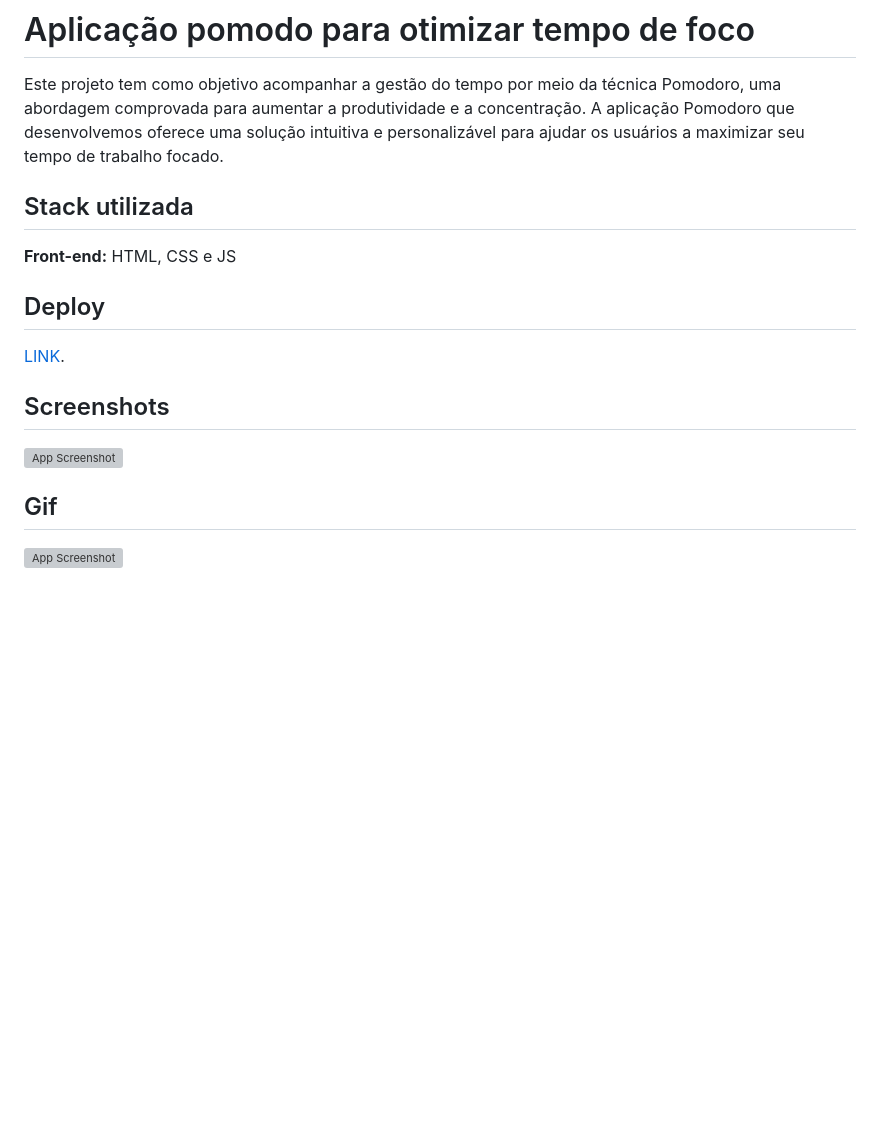
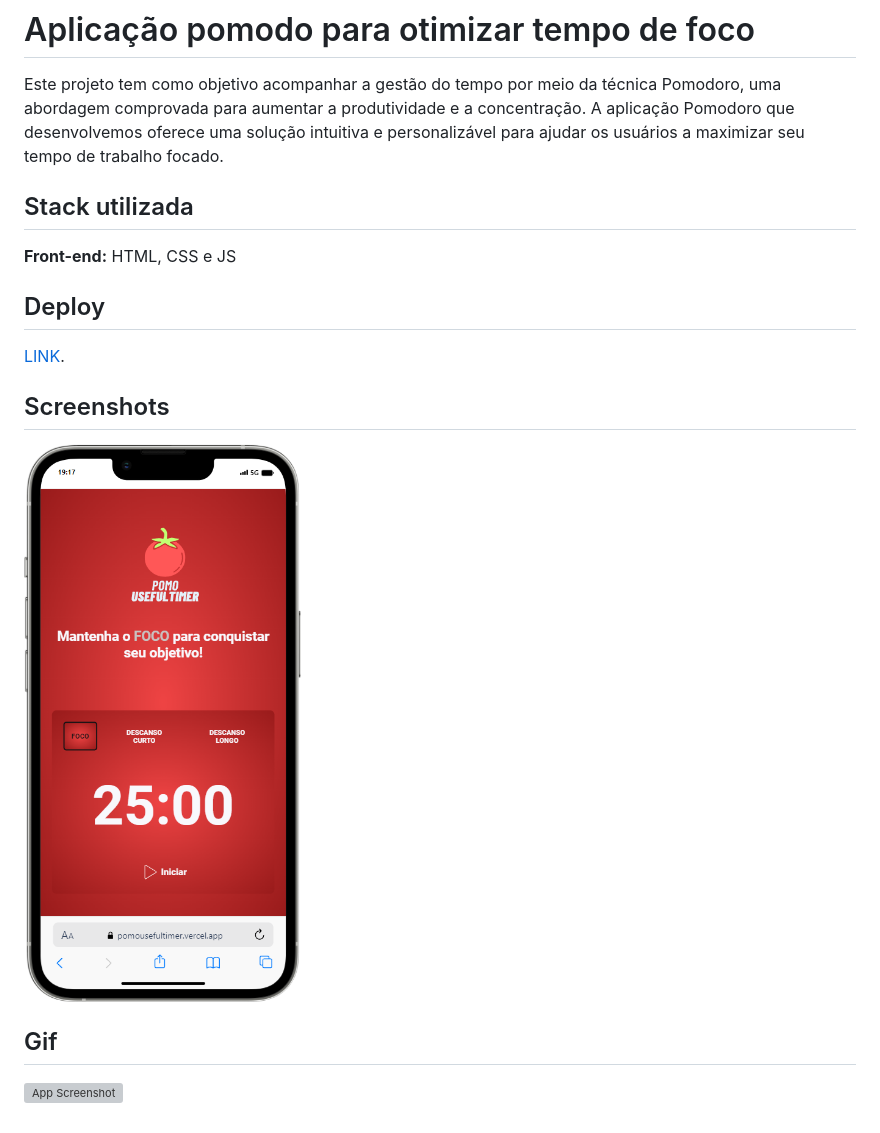
Before and after one commit to felipepleao/pomoUsefulTimer, a Markdown page: README.md, the part around the change printed below. GitHub-like rendering; pictures changed too: preview/mobile.png (added); blank space fills up the shorter version; grey boxes are pictures that could not be loaded.

Commit message:
att readme

```diff
--- a/README.md
+++ b/README.md
@@ -2,11 +2,9 @@
 
 Este projeto tem como objetivo acompanhar a gestão do tempo por meio da técnica Pomodoro, uma abordagem comprovada para aumentar a produtividade e a concentração. A aplicação Pomodoro que desenvolvemos oferece uma solução intuitiva e personalizável para ajudar os usuários a maximizar seu tempo de trabalho focado.
 
-
 ## Stack utilizada
 
 **Front-end:** HTML, CSS e JS
-
 
 ## Deploy
 
@@ -14,6 +12,6 @@ Este projeto tem como objetivo acompanhar a gestão do tempo por meio da técnic
 
 ## Screenshots
 
-![App Screenshot]()
+![App Screenshot](/preview/mobile.png)
 
 ## Gif
```
Also changed, not shown: other parts of README.md (+2 -1 lines), 1 other file.
